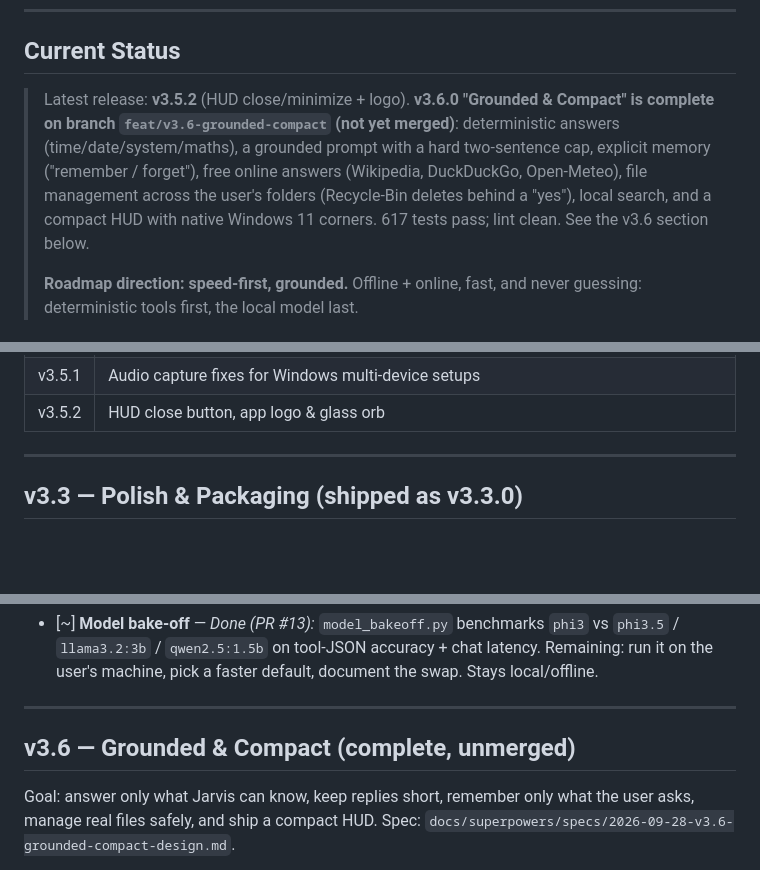
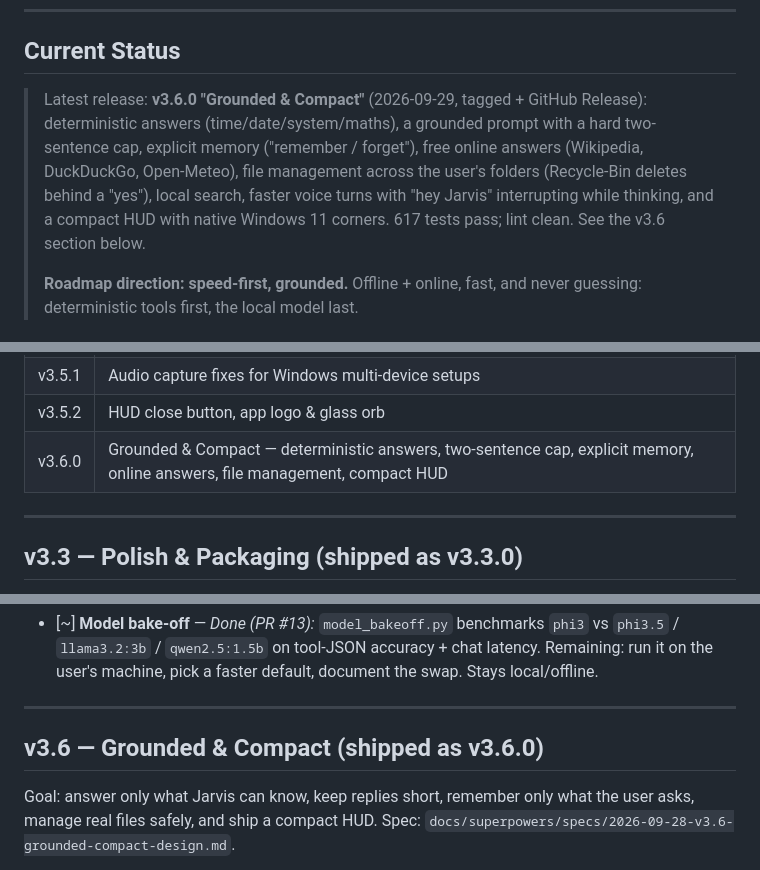
Before and after one commit to Shaan-alpha/jarvis-py, a Markdown page: PLAN.md, 3 parts joined by grey strips. GitHub-like rendering; blank space fills up the shorter version.

Commit message:
release: v3.6.0 (Grounded & Compact)

```diff
--- a/PLAN.md
+++ b/PLAN.md
@@ -37,12 +37,12 @@ Architecture first. No giant single files.
 
 ## Current Status
 
-> Latest release: **v3.5.2** (HUD close/minimize + logo). **v3.6.0 "Grounded &
-> Compact" is complete on branch `feat/v3.6-grounded-compact` (not yet merged)**:
-> deterministic answers (time/date/system/maths), a grounded prompt with a hard
-> two-sentence cap, explicit memory ("remember / forget"), free online answers
-> (Wikipedia, DuckDuckGo, Open-Meteo), file management across the user's folders
-> (Recycle-Bin deletes behind a "yes"), local search, and a compact HUD with native
+> Latest release: **v3.6.0 "Grounded & Compact"** (2026-09-29, tagged + GitHub
+> Release): deterministic answers (time/date/system/maths), a grounded prompt with
+> a hard two-sentence cap, explicit memory ("remember / forget"), free online
+> answers (Wikipedia, DuckDuckGo, Open-Meteo), file management across the user's
+> folders (Recycle-Bin deletes behind a "yes"), local search, faster voice turns
+> with "hey Jarvis" interrupting while thinking, and a compact HUD with native
 > Windows 11 corners. 617 tests pass; lint clean. See the v3.6 section below.
 >
 > **Roadmap direction: speed-first, grounded.** Offline + online, fast, and never
@@ -95,6 +95,7 @@ goals — see v4.0 below for what remains.
 | v3.5.0 | Responsiveness & Efficiency — latency instrumentation, TTS engine reuse, warm-start preload |
 | v3.5.1 | Audio capture fixes for Windows multi-device setups |
 | v3.5.2 | HUD close button, app logo & glass orb |
+| v3.6.0 | Grounded & Compact — deterministic answers, two-sentence cap, explicit memory, online answers, file management, compact HUD |
 
 ---
 
@@ -178,7 +179,7 @@ offline. This is the motto milestone.
 
 ---
 
-## v3.6 — Grounded & Compact (complete, unmerged)
+## v3.6 — Grounded & Compact (shipped as v3.6.0)
 
 Goal: answer only what Jarvis can know, keep replies short, remember only what the
 user asks, manage real files safely, and ship a compact HUD. Spec:
```
Also changed, not shown: CHANGELOG.md (+1 -1 lines), CLAUDE.md (+5 -4 lines).
